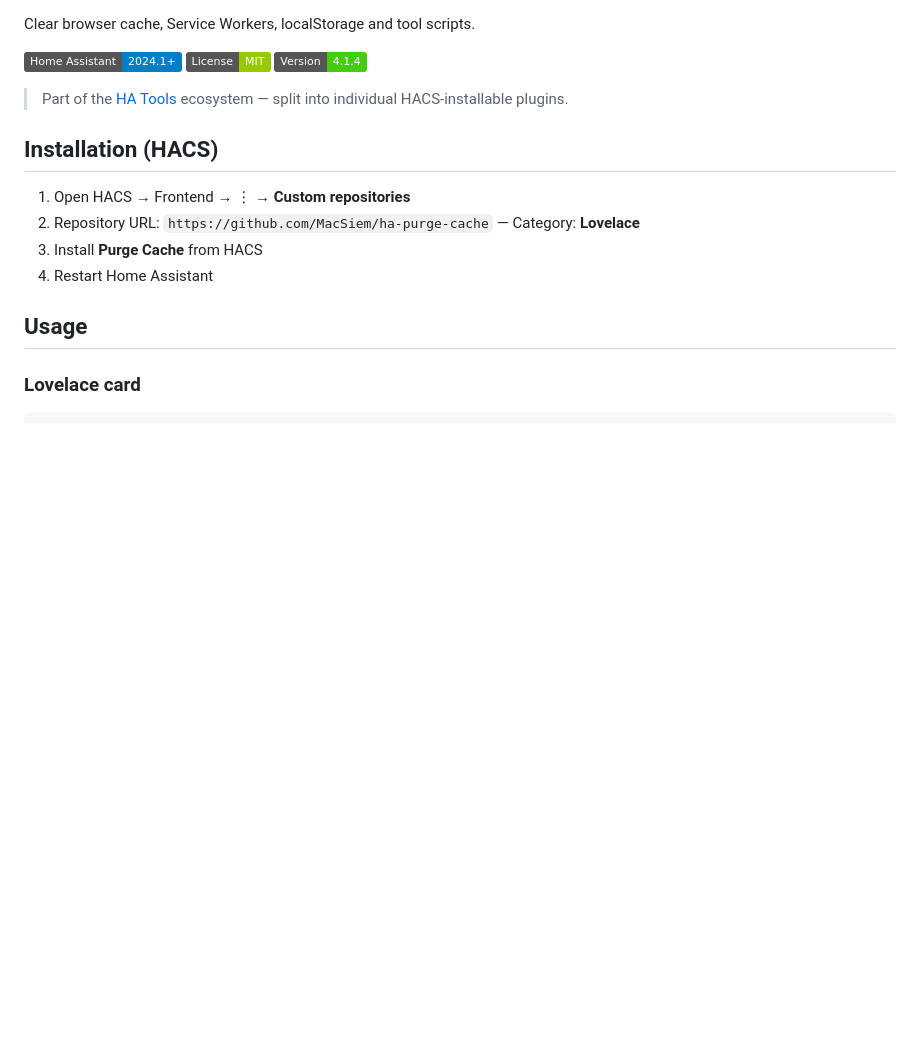
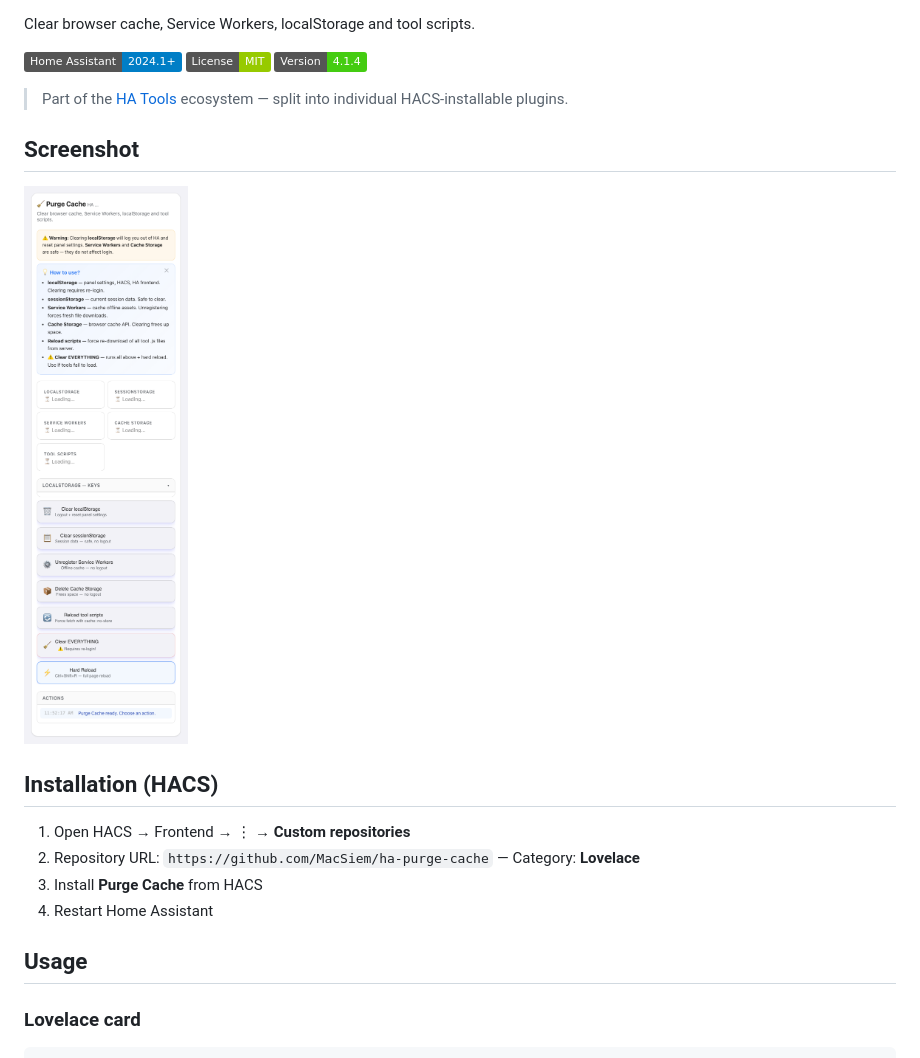
Before and after one commit to MacSiem/ha-purge-cache, a Markdown page: README.md, the part around the change. Rendered like a GitHub page; pictures changed too: screenshot.png (added); badges without logos; blank space fills up the shorter version.

Commit message:
docs: add real card screenshot to README

```diff
--- a/README.md
+++ b/README.md
@@ -7,6 +7,10 @@ Clear browser cache, Service Workers, localStorage and tool scripts.
 [![Home Assistant](https://img.shields.io/badge/Home%20Assistant-2024.1+-blue.svg?logo=homeassistant)](https://www.home-assistant.io/) [![License](https://img.shields.io/badge/License-MIT-green.svg)](LICENSE) [![Version](https://img.shields.io/badge/Version-4.1.4-success.svg)](#changelog)
 
 > Part of the [HA Tools](https://github.com/MacSiem) ecosystem — split into individual HACS-installable plugins.
+
+## Screenshot
+
+![Screenshot](screenshot.png)
 
 ## Installation (HACS)
 
```
